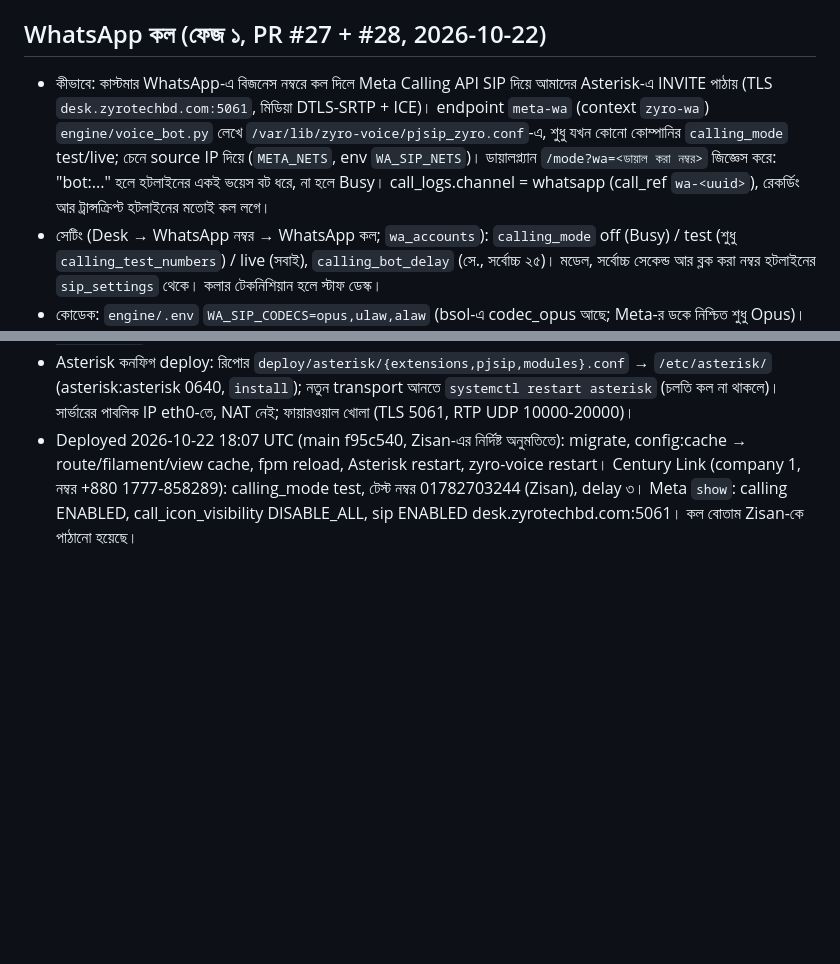
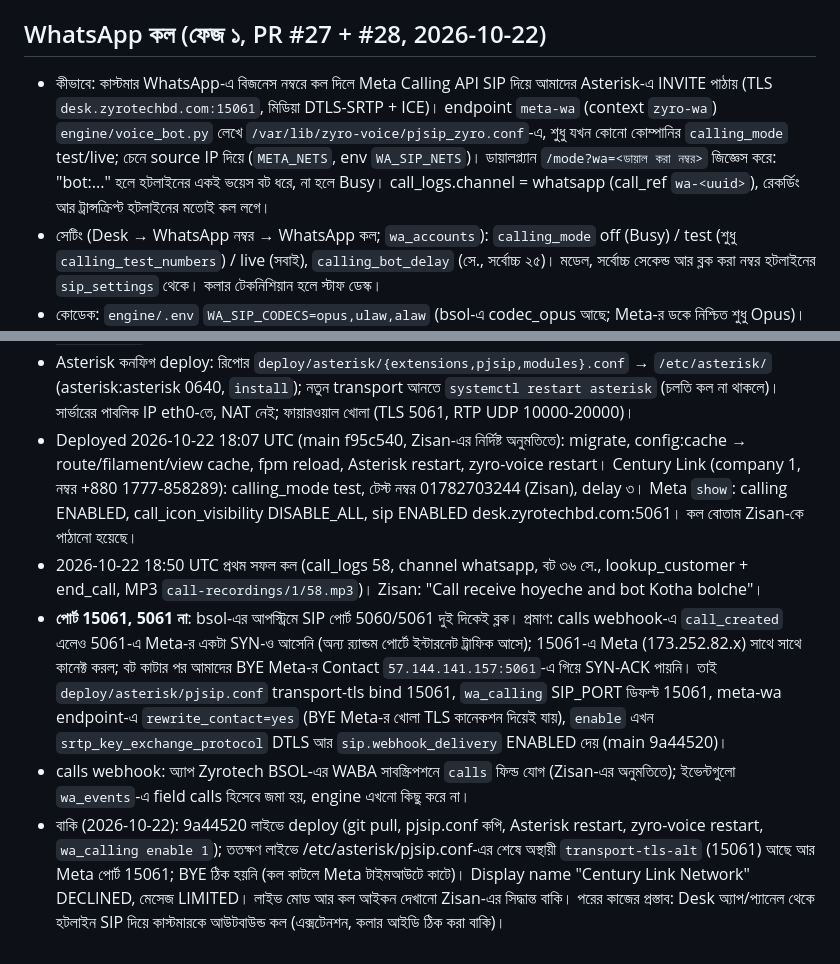
Before and after one commit to rzzisan/Zyro_isp_support, a Markdown page: CONTEXT.md, 2 parts joined by grey strips. GitHub-like rendering; blank space fills up the shorter version.

Commit message:
CONTEXT: WhatsApp calls work on port 15061; pending deploy of 9a44520
Co-Authored-By: Claude Opus 5.5 (1M context) <noreply@anthropic.com>

```diff
--- a/CONTEXT.md
+++ b/CONTEXT.md
@@ -458,10 +458,14 @@
 - Deployed 2026-10-22 15:51 UTC (ed5f011, Zisan: "deploy Desk PR #26 and publish APK 1.10.0"): pull + migrate একসাথে (2026_10_22_000005: wa_messages.deleted_at/deleted_by, company_user.wa_signature), config:cache (claude-dev, chgrp www-data, 640) → route/filament/view cache (www-data), fpm reload, engine restart লাগেনি। APK `zyro-desk-1.10.0-20261022-2149.apk` (3,058,340 B, versionCode 15) /apk/-এ। যাচাই: `/app/century-link-network/whatsapp` 302 → login, `DELETE /api/v1/c/century-link-network/chats/1/messages/1` টোকেন ছাড়া 401, laravel.log-এ নতুন এরর নেই।
 
 ## WhatsApp কল (ফেজ ১, PR #27 + #28, 2026-10-22)
-- কীভাবে: কাস্টমার WhatsApp-এ বিজনেস নম্বরে কল দিলে Meta Calling API SIP দিয়ে আমাদের Asterisk-এ INVITE পাঠায় (TLS `desk.zyrotechbd.com:5061`, মিডিয়া DTLS-SRTP + ICE)। endpoint `meta-wa` (context `zyro-wa`) `engine/voice_bot.py` লেখে `/var/lib/zyro-voice/pjsip_zyro.conf`-এ, শুধু যখন কোনো কোম্পানির `calling_mode` test/live; চেনে source IP দিয়ে (`META_NETS`, env `WA_SIP_NETS`)। ডায়ালপ্ল্যান `/mode?wa=<ডায়াল করা নম্বর>` জিজ্ঞেস করে: "bot:..." হলে হটলাইনের একই ভয়েস বট ধরে, না হলে Busy। call_logs.channel = whatsapp (call_ref `wa-<uuid>`), রেকর্ডিং আর ট্রান্সক্রিপ্ট হটলাইনের মতোই কল লগে।
+- কীভাবে: কাস্টমার WhatsApp-এ বিজনেস নম্বরে কল দিলে Meta Calling API SIP দিয়ে আমাদের Asterisk-এ INVITE পাঠায় (TLS `desk.zyrotechbd.com:15061`, মিডিয়া DTLS-SRTP + ICE)। endpoint `meta-wa` (context `zyro-wa`) `engine/voice_bot.py` লেখে `/var/lib/zyro-voice/pjsip_zyro.conf`-এ, শুধু যখন কোনো কোম্পানির `calling_mode` test/live; চেনে source IP দিয়ে (`META_NETS`, env `WA_SIP_NETS`)। ডায়ালপ্ল্যান `/mode?wa=<ডায়াল করা নম্বর>` জিজ্ঞেস করে: "bot:..." হলে হটলাইনের একই ভয়েস বট ধরে, না হলে Busy। call_logs.channel = whatsapp (call_ref `wa-<uuid>`), রেকর্ডিং আর ট্রান্সক্রিপ্ট হটলাইনের মতোই কল লগে।
 - সেটিং (Desk → WhatsApp নম্বর → WhatsApp কল; `wa_accounts`): `calling_mode` off (Busy) / test (শুধু `calling_test_numbers`) / live (সবাই), `calling_bot_delay` (সে., সর্বোচ্চ ২৫)। মডেল, সর্বোচ্চ সেকেন্ড আর ব্লক করা নম্বর হটলাইনের `sip_settings` থেকে। কলার টেকনিশিয়ান হলে স্টাফ ডেস্ক।
 - কোডেক: `engine/.env` `WA_SIP_CODECS=opus,ulaw,alaw` (bsol-এ codec_opus আছে; Meta-র ডকে নিশ্চিত শুধু Opus)।
 - Meta-র দিক (CLI): `cd /var/www/zyro_isp_support && set -a && . engine/.env && set +a && .venv/bin/python -m engine.wa_calling show|enable|disable|button <company_id> [নম্বর]`। enable = কলিং ENABLED, SIP সার্ভার desk.zyrotechbd.com:5061, কল আইকন লুকানো (DISABLE_ALL; `--show-icon` দিলে DEFAULT)। আইকন লুকানো থাকলে কল আসে শুধু "কল করুন" বোতাম (`button`, শুধু কাস্টমারের মেসেজের ২৪ ঘণ্টার মধ্যে) থেকে। SIP চালু থাকলে Graph API-র calling endpoint ঐ নম্বরে চলে না।
 - সার্টিফিকেট: bsol-এ desk-এর নিজস্ব LE lineage নেই, `*.zyrotechbd.com` (`wildcard-zyrotechbd`, dns-cloudflare)। `deploy/asterisk/cert-hook.sh` সেটা `/etc/asterisk/keys/zyro-sip.{crt,key}`-এ কপি করে `pjsip reload` দেয় (transport-tls `allow_reload=yes`); renewal hook symlink `/etc/letsencrypt/renewal-hooks/deploy/zyro-asterisk.sh`। Meta সার্টিফিকেট যাচাই করে, তাই মেয়াদ গেলে কল বন্ধ।
 - Asterisk কনফিগ deploy: রিপোর `deploy/asterisk/{extensions,pjsip,modules}.conf` → `/etc/asterisk/` (asterisk:asterisk 0640, `install`); নতুন transport আনতে `systemctl restart asterisk` (চলতি কল না থাকলে)। সার্ভারের পাবলিক IP eth0-তে, NAT নেই; ফায়ারওয়াল খোলা (TLS 5061, RTP UDP 10000-20000)।
 - Deployed 2026-10-22 18:07 UTC (main f95c540, Zisan-এর নির্দিষ্ট অনুমতিতে): migrate, config:cache → route/filament/view cache, fpm reload, Asterisk restart, zyro-voice restart। Century Link (company 1, নম্বর +880 1777-858289): calling_mode test, টেস্ট নম্বর 01782703244 (Zisan), delay ৩। Meta `show`: calling ENABLED, call_icon_visibility DISABLE_ALL, sip ENABLED desk.zyrotechbd.com:5061। কল বোতাম Zisan-কে পাঠানো হয়েছে।
+- 2026-10-22 18:50 UTC প্রথম সফল কল (call_logs 58, channel whatsapp, বট ৩৬ সে., lookup_customer + end_call, MP3 `call-recordings/1/58.mp3`)। Zisan: "Call receive hoyeche and bot Kotha bolche"।
+- **পোর্ট 15061, 5061 না**: bsol-এর আপস্ট্রিমে SIP পোর্ট 5060/5061 দুই দিকেই ব্লক। প্রমাণ: calls webhook-এ `call_created` এলেও 5061-এ Meta-র একটা SYN-ও আসেনি (অন্য র‍্যান্ডম পোর্টে ইন্টারনেট ট্রাফিক আসে); 15061-এ Meta (173.252.82.x) সাথে সাথে কানেক্ট করল; বট কাটার পর আমাদের BYE Meta-র Contact `57.144.141.157:5061`-এ গিয়ে SYN-ACK পায়নি। তাই `deploy/asterisk/pjsip.conf` transport-tls bind 15061, `wa_calling` SIP_PORT ডিফল্ট 15061, meta-wa endpoint-এ `rewrite_contact=yes` (BYE Meta-র খোলা TLS কানেকশন দিয়েই যায়), `enable` এখন `srtp_key_exchange_protocol` DTLS আর `sip.webhook_delivery` ENABLED দেয় (main 9a44520)।
+- calls webhook: অ্যাপ Zyrotech BSOL-এর WABA সাবস্ক্রিপশনে `calls` ফিল্ড যোগ (Zisan-এর অনুমতিতে); ইভেন্টগুলো `wa_events`-এ field calls হিসেবে জমা হয়, engine এখনো কিছু করে না।
+- বাকি (2026-10-22): 9a44520 লাইভে deploy (git pull, pjsip.conf কপি, Asterisk restart, zyro-voice restart, `wa_calling enable 1`); ততক্ষণ লাইভে /etc/asterisk/pjsip.conf-এর শেষে অস্থায়ী `transport-tls-alt` (15061) আছে আর Meta পোর্ট 15061; BYE ঠিক হয়নি (কল কাটলে Meta টাইমআউটে কাটে)। Display name "Century Link Network" DECLINED, মেসেজ LIMITED। লাইভ মোড আর কল আইকন দেখানো Zisan-এর সিদ্ধান্ত বাকি। পরের কাজের প্রস্তাব: Desk অ্যাপ/প্যানেল থেকে হটলাইন SIP দিয়ে কাস্টমারকে আউটবাউন্ড কল (এক্সটেনশন, কলার আইডি ঠিক করা বাকি)।
```
